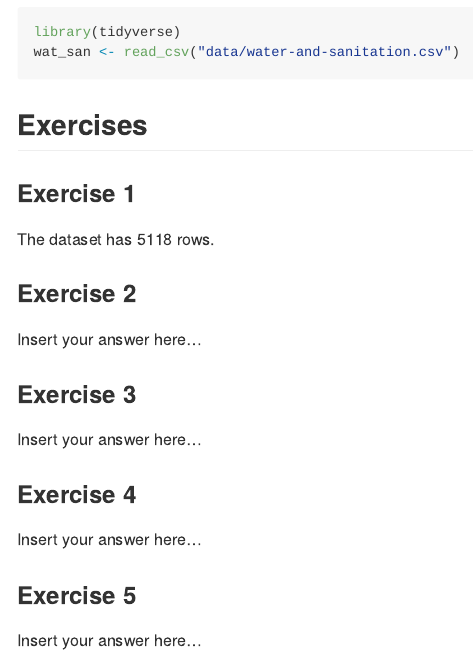
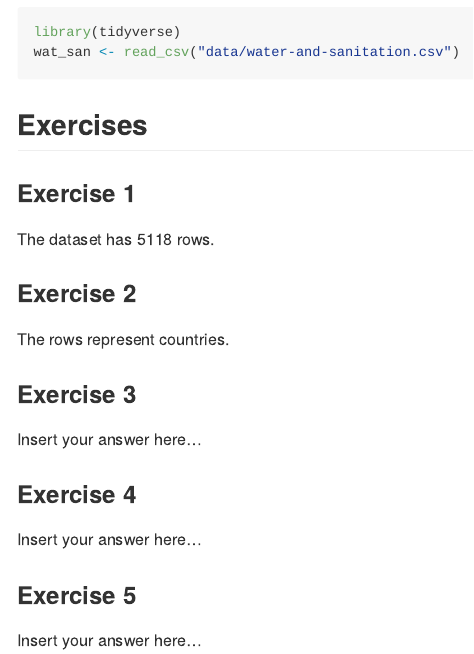
Before and after one commit to EAES-420-Spring23/Week-4-Quigley, an R Markdown document (hw-02-starter.Rmd): the page in a window 1100 px wide, from 210 px down. Rendered offline with R 4.5, knitr and Pandoc, with nearby package versions.

Commit message:
Finished 2

```diff
--- a/hw-02-starter.Rmd
+++ b/hw-02-starter.Rmd
@@ -20,7 +20,7 @@ The dataset has `r nrow(wat_san)` rows.
 
 ### Exercise 2
 
-Insert your answer here...
+The rows represent countries.
 
 ### Exercise 3
 
```
